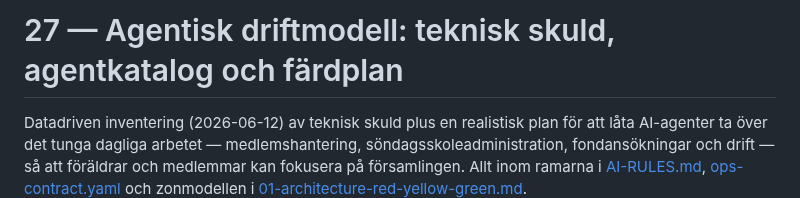
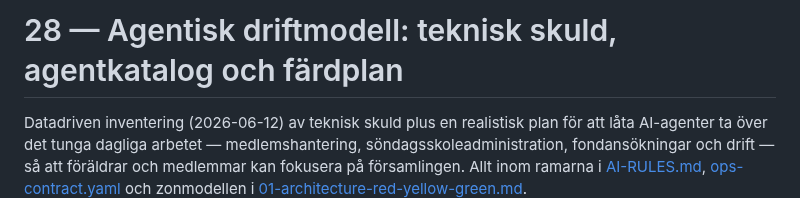
Before and after one commit to Compuute/kyrk-projekt, a Markdown page: docs/28-agentisk-driftmodell.md, the part around the change. GitHub-like rendering.

Commit message:
Numrera om driftmodell-dokumentet till 28
PR #34 lägger till docs/27-feature-flag-workflow.md och PR #39
refererar redan till docs/27 som flaggdokumentet — 28 är nästa
lediga nummer.

```diff
--- a/docs/27-agentisk-driftmodell.md
+++ b/docs/28-agentisk-driftmodell.md
@@ -1,4 +1,4 @@
-# 27 — Agentisk driftmodell: teknisk skuld, agentkatalog och färdplan
+# 28 — Agentisk driftmodell: teknisk skuld, agentkatalog och färdplan
 
 Datadriven inventering (2026-06-12) av teknisk skuld plus en realistisk plan
 för att låta AI-agenter ta över det tunga dagliga arbetet — medlemshantering,
```
Also changed, not shown: README.md (+1 -1 lines).
